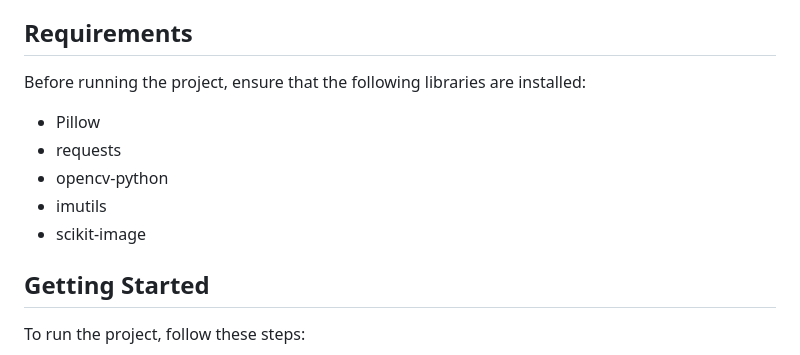
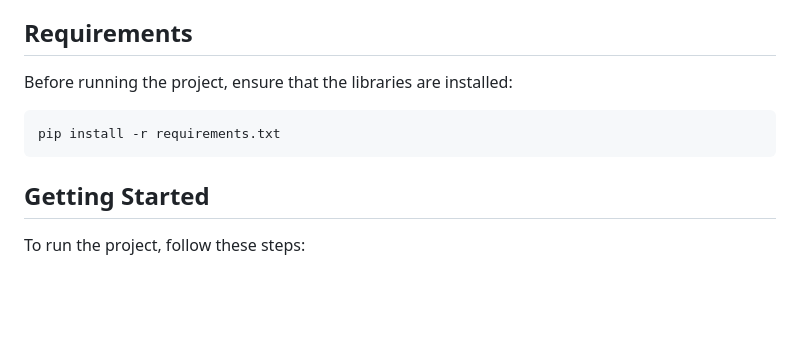
Before and after one commit to pras-ops/Card_Tampering, a Markdown page: README.md, the part around the change. GitHub-like rendering; blank space fills up the shorter version.

````diff
--- a/README.md
+++ b/README.md
@@ -4,13 +4,11 @@ This project is designed to detect tampering or alterations in PAN card images.
 
 ## Requirements
 
-Before running the project, ensure that the following libraries are installed:
+Before running the project, ensure that the libraries are installed:
 
--   Pillow
--   requests
--   opencv-python
--   imutils
--   scikit-image
+```python
+pip install -r requirements.txt
+```
 
 ## Getting Started
 
````
